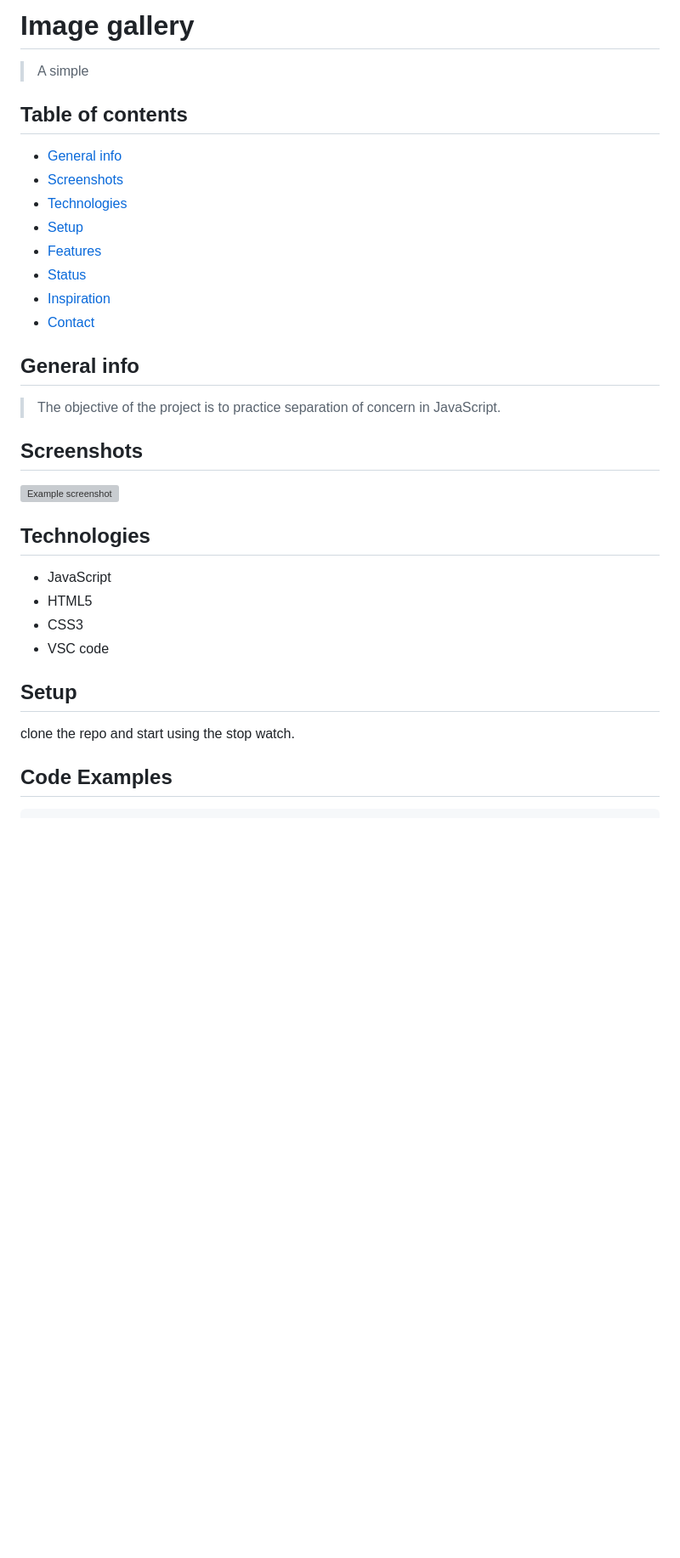
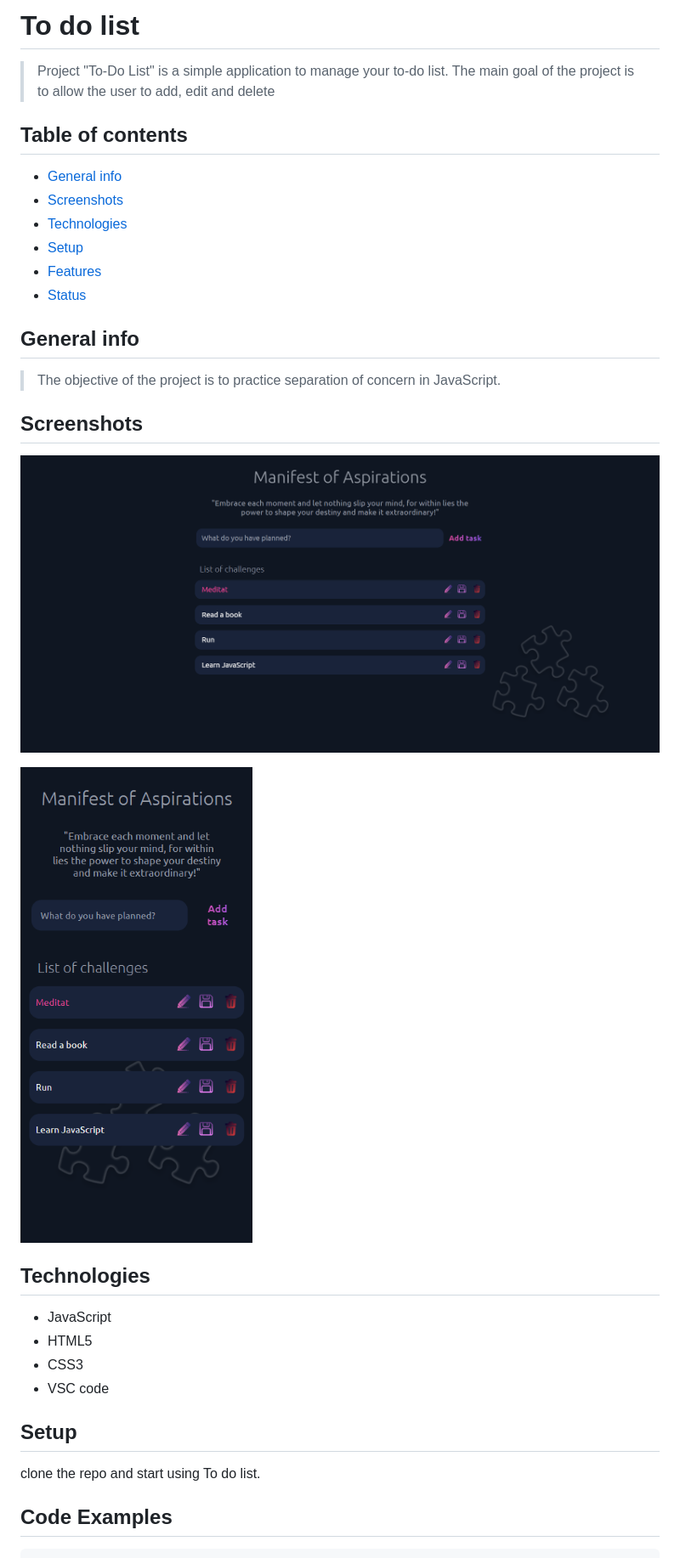
Before and after one commit to Mileenka/To-do, a Markdown page: README.md, the part around the change printed below. Shown: that part at 85% size. Rendered like a GitHub page; pictures changed too: assets/desktop.png (added), assets/mobile.png (added); blank space fills up the shorter version; grey boxes are pictures that could not be loaded.

```diff
--- a/README.md
+++ b/README.md
@@ -1,6 +1,7 @@
-# Image gallery
+# To do list
 
-> A simple
+> Project "To-Do List" is a simple application to manage your to-do list. The
+> main goal of the project is to allow the user to add, edit and delete
 
 ## Table of contents
 
@@ -10,8 +11,6 @@
 - [Setup](#setup)
 - [Features](#features)
 - [Status](#status)
-- [Inspiration](#inspiration)
-- [Contact](#contact)
 
 ## General info
 
@@ -20,7 +19,9 @@
 
 ## Screenshots
 
-![Example screenshot](./assets/screenShot.png)
+![Example screenshot](./assets/desktop.png)
+
+![Example screenshot](./assets/mobile.png)
 
 ## Technologies
 
@@ -31,7 +32,7 @@
 
 ## Setup
 
-clone the repo and start using the stop watch.
+clone the repo and start using To do list.
 
 ## Code Examples
 
```
Also changed, not shown: other parts of README.md (+10 -12 lines), 13 other files.
